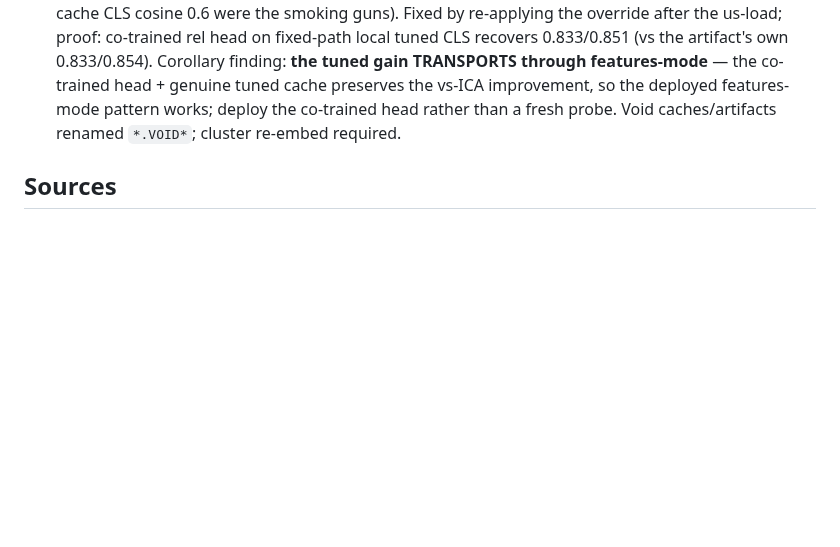
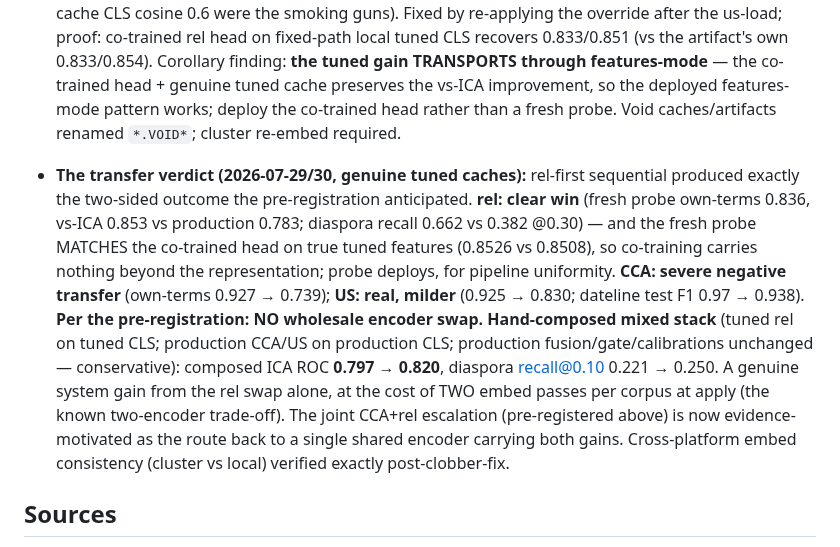
Before and after one commit to strophios/ica-project, a Markdown page: docs/notes/encoder-unfreeze-strategy.md, the part around the change. Rendered like a GitHub page; blank space fills up the shorter version.

Commit message:
docs: transfer verdict -- rel wins, CCA/US negative transfer, mixed stack +0.023 composed
Co-Authored-By: Claude Fable 5 <noreply@anthropic.com>

```diff
--- a/docs/notes/encoder-unfreeze-strategy.md
+++ b/docs/notes/encoder-unfreeze-strategy.md
@@ -154,6 +154,24 @@ the case where CCA's 15k DoCA positives as a sibling signal would regularize).
   features-mode pattern works; deploy the co-trained head rather than a fresh
   probe. Void caches/artifacts renamed `*.VOID*`; cluster re-embed required.
 
+- **The transfer verdict (2026-07-29/30, genuine tuned caches):** rel-first
+  sequential produced exactly the two-sided outcome the pre-registration
+  anticipated. **rel: clear win** (fresh probe own-terms 0.836, vs-ICA 0.853
+  vs production 0.783; diaspora recall 0.662 vs 0.382 @0.30) — and the fresh
+  probe MATCHES the co-trained head on true tuned features (0.8526 vs 0.8508),
+  so co-training carries nothing beyond the representation; probe deploys, for
+  pipeline uniformity. **CCA: severe negative transfer** (own-terms 0.927 →
+  0.739); **US: real, milder** (0.925 → 0.830; dateline test F1 0.97 → 0.938).
+  **Per the pre-registration: NO wholesale encoder swap.**
+  **Hand-composed mixed stack** (tuned rel on tuned CLS; production CCA/US on
+  production CLS; production fusion/gate/calibrations unchanged — conservative):
+  composed ICA ROC **0.797 → 0.820**, diaspora recall@0.10 0.221 → 0.250.
+  A genuine system gain from the rel swap alone, at the cost of TWO embed
+  passes per corpus at apply (the known two-encoder trade-off). The joint
+  CCA+rel escalation (pre-registered above) is now evidence-motivated as the
+  route back to a single shared encoder carrying both gains. Cross-platform
+  embed consistency (cluster vs local) verified exactly post-clobber-fix.
+
 ## Sources
 
 Kurin et al. 2022 arXiv:2201.04122; Xin et al. 2022 arXiv:2209.11379; Shi et
```
